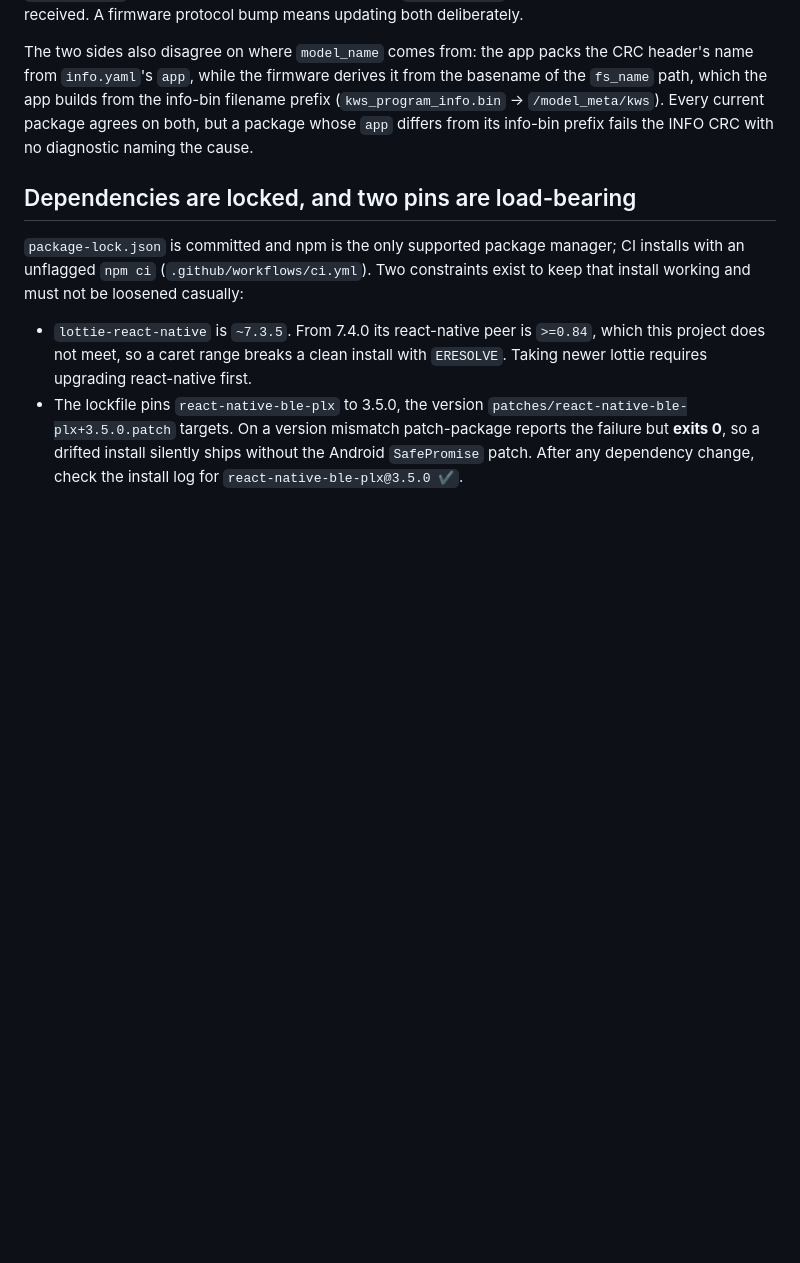
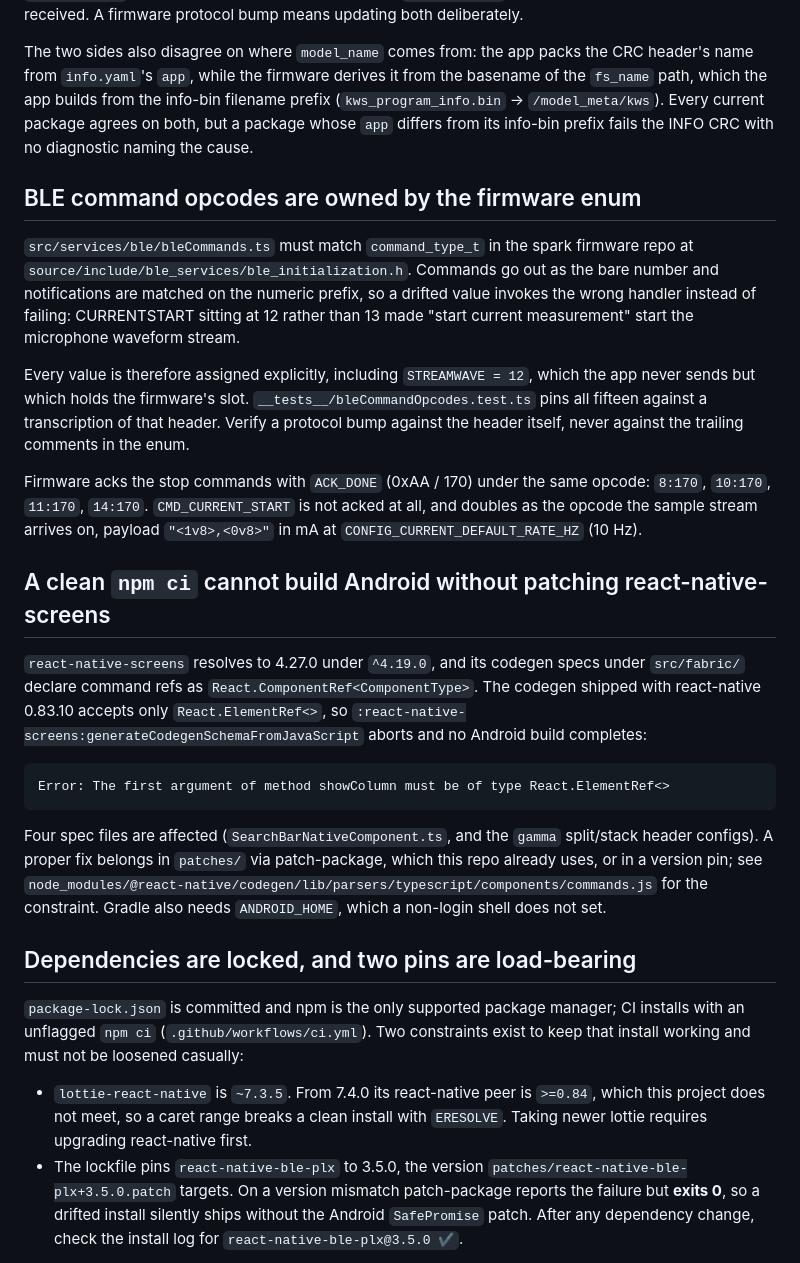
Before and after one commit to Brainchip-Inc/BrainChip-Connect, a Markdown page: AGENTS.md, the part around the change. Rendered like a GitHub page; blank space fills up the shorter version.

Commit message:
docs(agents): record the opcode-firmware coupling and the Android build blocker
Two things a future session needs and cannot read off the code. The opcode enum
is owned by the firmware's command_type_t and drifts silently rather than
failing, so note where the authority lives, that the values are explicit for
that reason, and which test pins them. And a clean npm ci currently cannot build
Android at all, because react-native-screens 4.27.0 writes codegen specs the
react-native 0.83.10 codegen rejects, so record the symptom, the affected files
and where a real fix belongs.

```diff
--- a/AGENTS.md
+++ b/AGENTS.md
@@ -28,6 +28,43 @@ filename prefix (`kws_program_info.bin` -> `/model_meta/kws`). Every current
 package agrees on both, but a package whose `app` differs from its info-bin
 prefix fails the INFO CRC with no diagnostic naming the cause.
 
+## BLE command opcodes are owned by the firmware enum
+
+`src/services/ble/bleCommands.ts` must match `command_type_t` in the spark
+firmware repo at `source/include/ble_services/ble_initialization.h`. Commands go
+out as the bare number and notifications are matched on the numeric prefix, so a
+drifted value invokes the wrong handler instead of failing: CURRENTSTART sitting
+at 12 rather than 13 made "start current measurement" start the microphone
+waveform stream.
+
+Every value is therefore assigned explicitly, including `STREAMWAVE = 12`, which
+the app never sends but which holds the firmware's slot.
+`__tests__/bleCommandOpcodes.test.ts` pins all fifteen against a transcription of
+that header. Verify a protocol bump against the header itself, never against the
+trailing comments in the enum.
+
+Firmware acks the stop commands with `ACK_DONE` (0xAA / 170) under the same
+opcode: `8:170`, `10:170`, `11:170`, `14:170`. `CMD_CURRENT_START` is not acked
+at all, and doubles as the opcode the sample stream arrives on, payload
+`"<1v8>,<0v8>"` in mA at `CONFIG_CURRENT_DEFAULT_RATE_HZ` (10 Hz).
+
+## A clean `npm ci` cannot build Android without patching react-native-screens
+
+`react-native-screens` resolves to 4.27.0 under `^4.19.0`, and its codegen specs
+under `src/fabric/` declare command refs as `React.ComponentRef<ComponentType>`.
+The codegen shipped with react-native 0.83.10 accepts only `React.ElementRef<>`,
+so `:react-native-screens:generateCodegenSchemaFromJavaScript` aborts and no
+Android build completes:
+
+    Error: The first argument of method showColumn must be of type React.ElementRef<>
+
+Four spec files are affected (`SearchBarNativeComponent.ts`, and the `gamma`
+split/stack header configs). A proper fix belongs in `patches/` via
+patch-package, which this repo already uses, or in a version pin; see
+`node_modules/@react-native/codegen/lib/parsers/typescript/components/commands.js`
+for the constraint. Gradle also needs `ANDROID_HOME`, which a non-login shell
+does not set.
+
 ## Dependencies are locked, and two pins are load-bearing
 
 `package-lock.json` is committed and npm is the only supported package manager;
```
